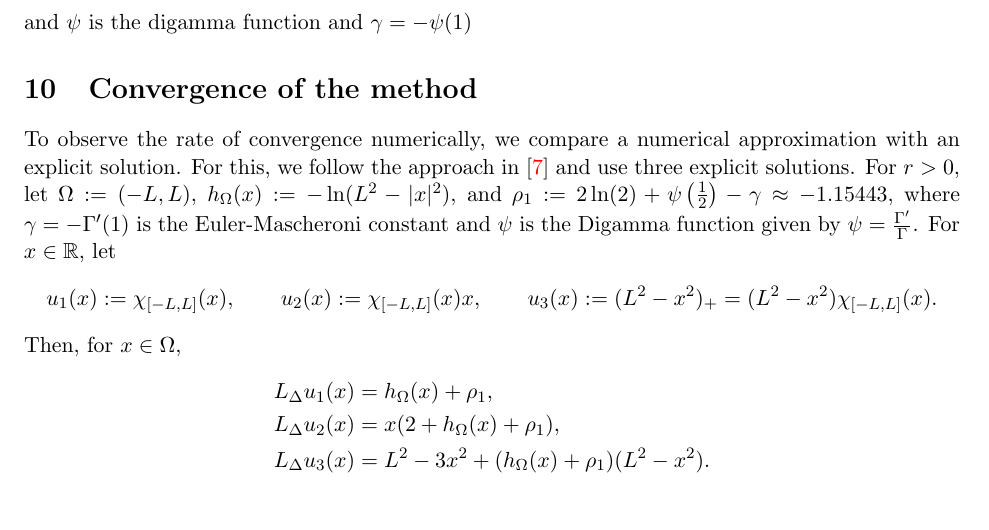
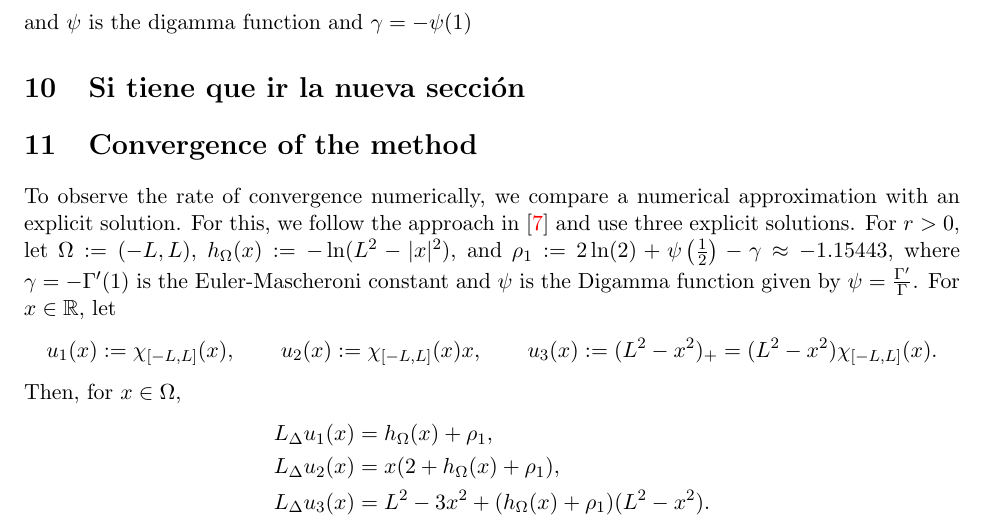
Before and after one commit to victor-santamaria/numerical_loglap, a LaTeX document (hs_saldana_numlog.tex): part of page 21 of 24, cut so that both start at the same text. Compiled offline with pdfLaTeX.

Commit message:
agregando nueva sección

```diff
--- a/hs_saldana_numlog.tex
+++ b/hs_saldana_numlog.tex
@@ -1583,6 +1583,9 @@ where
 \end{align}
 and $\psi$ is the digamma function and $\gamma=-\psi(1)$
 
+
+\section{Si tiene que ir la nueva sección}
+
 \section{Convergence of the method}
 
 To observe the rate of convergence numerically, we compare a numerical approximation with an explicit solution. For this, we follow the approach in \cite{L22} and use three explicit solutions. For $r>0$, let  $\Omega:=(-L,L)$, $h_\Omega(x):=-\ln(L^2-|x|^2)$, and $\rho_1:=2 \ln (2)+\psi\left(\frac{1}{2}\right)-\gamma\approx -1.15443$, where $\gamma=-\Gamma^{\prime}(1)$ is the Euler-Mascheroni constant and $\psi$ is the Digamma function given by $\psi=\frac{\Gamma^{\prime}}{\Gamma}$.  For $x\in\R$, let
```
